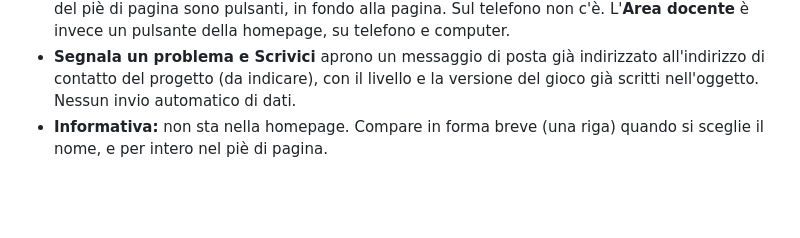
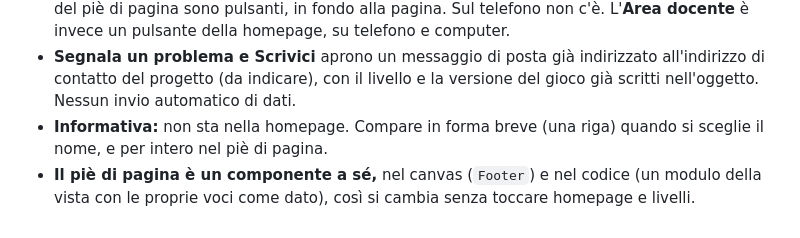
Before and after one commit to halmob01/laboratorio-ele, a Markdown page: docs/SYLLABUS.md, the part around the change. GitHub-like rendering; blank space fills up the shorter version.

Commit message:
Piè di pagina come componente separato (nota nel syllabus)
Co-Authored-By: Claude Sonnet 5.5 <noreply@anthropic.com>
Claude-Session: https://claude.ai/code/session_016z1SzkxtqS2yLQtRvkBug6

```diff
--- a/docs/SYLLABUS.md
+++ b/docs/SYLLABUS.md
@@ -361,3 +361,4 @@ Prima schermata, senza obbligo di nome per guardarsi intorno.
 - **Piè di pagina solo su computer,** con la mappa del sito: Gioco (mappa dei livelli, classifica, legenda, glossario), Aiuto (Segnala un problema, Scrivici), Informazioni (informativa). Le voci del piè di pagina sono pulsanti, in fondo alla pagina. Sul telefono non c'è. L'**Area docente** è invece un pulsante della homepage, su telefono e computer.
 - **Segnala un problema e Scrivici** aprono un messaggio di posta già indirizzato all'indirizzo di contatto del progetto (da indicare), con il livello e la versione del gioco già scritti nell'oggetto. Nessun invio automatico di dati.
 - **Informativa:** non sta nella homepage. Compare in forma breve (una riga) quando si sceglie il nome, e per intero nel piè di pagina.
+- **Il piè di pagina è un componente a sé,** nel canvas (`Footer`) e nel codice (un modulo della vista con le proprie voci come dato), così si cambia senza toccare homepage e livelli.
```
